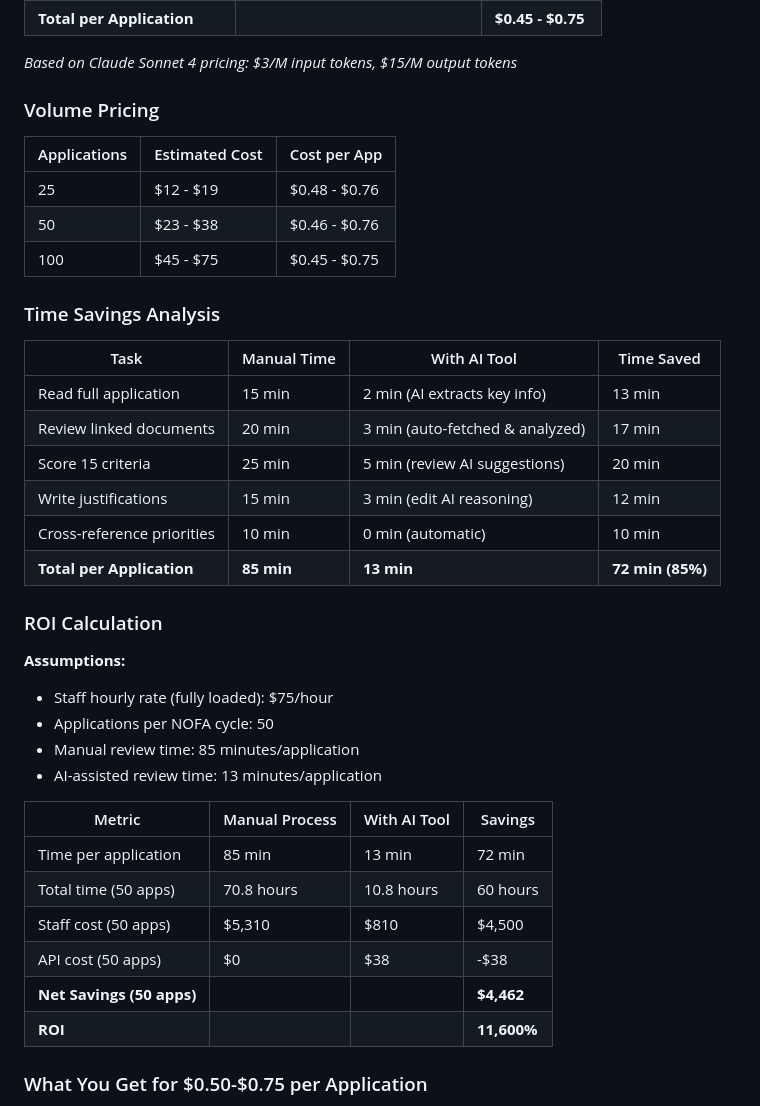
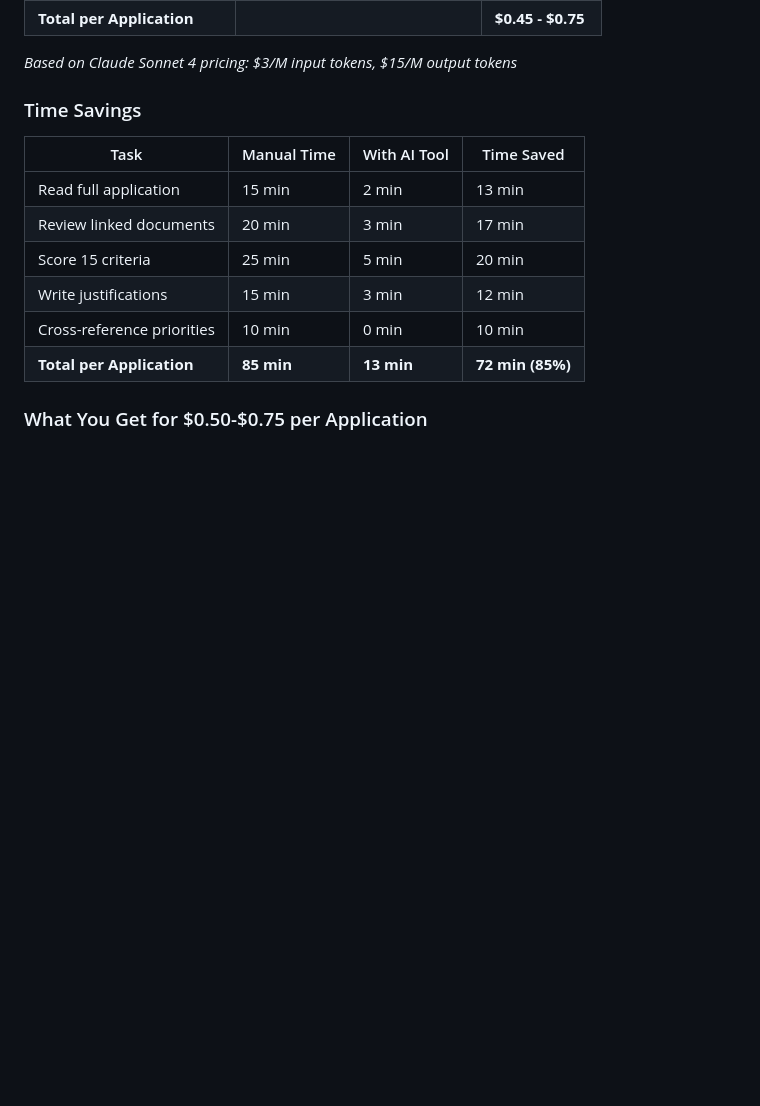
Before and after one commit to bbuxton0823/nofa_ai_analyzer, a Markdown page: README.md, the part around one of its changes. GitHub-like rendering; blank space fills up the shorter version.

```diff
--- a/README.md
+++ b/README.md
@@ -64,41 +147,16 @@ The tool itself is free. The only cost is AI API usage (Claude Sonnet 4).
 
 *Based on Claude Sonnet 4 pricing: $3/M input tokens, $15/M output tokens*
 
-### Volume Pricing
-
-| Applications | Estimated Cost | Cost per App |
-|--------------|----------------|--------------|
-| 25 | $12 - $19 | $0.48 - $0.76 |
-| 50 | $23 - $38 | $0.46 - $0.76 |
-| 100 | $45 - $75 | $0.45 - $0.75 |
-
-### Time Savings Analysis
+### Time Savings
 
 | Task | Manual Time | With AI Tool | Time Saved |
 |------|-------------|--------------|------------|
-| Read full application | 15 min | 2 min (AI extracts key info) | 13 min |
-| Review linked documents | 20 min | 3 min (auto-fetched & analyzed) | 17 min |
-| Score 15 criteria | 25 min | 5 min (review AI suggestions) | 20 min |
-| Write justifications | 15 min | 3 min (edit AI reasoning) | 12 min |
-| Cross-reference priorities | 10 min | 0 min (automatic) | 10 min |
+| Read full application | 15 min | 2 min | 13 min |
+| Review linked documents | 20 min | 3 min | 17 min |
+| Score 15 criteria | 25 min | 5 min | 20 min |
+| Write justifications | 15 min | 3 min | 12 min |
+| Cross-reference priorities | 10 min | 0 min | 10 min |
 | **Total per Application** | **85 min** | **13 min** | **72 min (85%)** |
-
-### ROI Calculation
-
-**Assumptions:**
-- Staff hourly rate (fully loaded): $75/hour
-- Applications per NOFA cycle: 50
-- Manual review time: 85 minutes/application
-- AI-assisted review time: 13 minutes/application
-
-| Metric | Manual Process | With AI Tool | Savings |
-|--------|----------------|--------------|---------|
-| Time per application | 85 min | 13 min | 72 min |
-| Total time (50 apps) | 70.8 hours | 10.8 hours | 60 hours |
-| Staff cost (50 apps) | $5,310 | $810 | $4,500 |
-| API cost (50 apps) | $0 | $38 | -$38 |
-| **Net Savings (50 apps)** | | | **$4,462** |
-| **ROI** | | | **11,600%** |
 
 ### What You Get for $0.50-$0.75 per Application
 
```
Also changed, not shown: other parts of README.md (+114 -106 lines).
